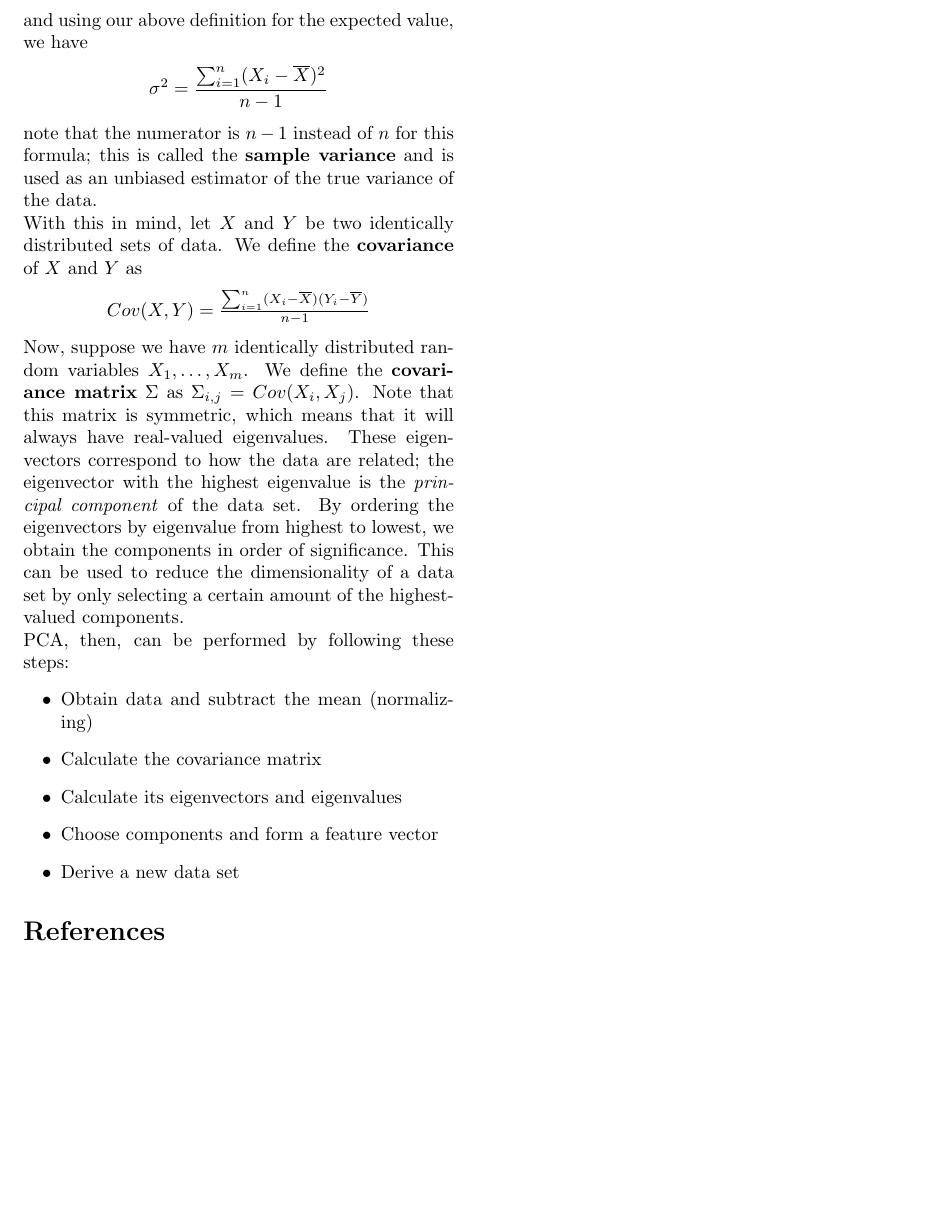
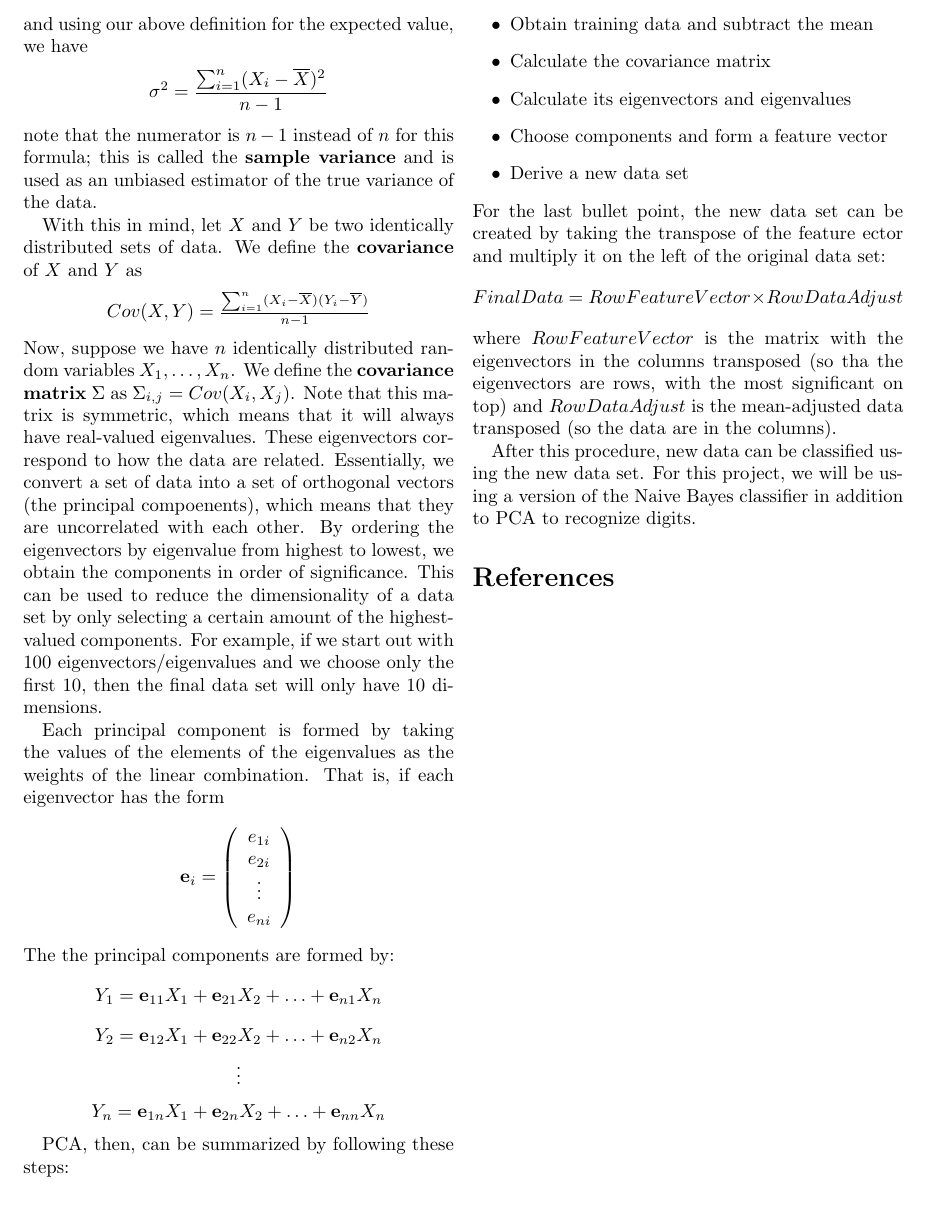
Before and after one commit to dgshep/STAT391FinalProject, a LaTeX paper (Final.tex): part of page 2 of 2, cut so that both start at the same text. Compiled offline with pdfLaTeX.

Commit message:
added to the Methods section a bit

```diff
--- a/Final.tex
+++ b/Final.tex
@@ -99,21 +99,37 @@ and using our above definition for the expected value, we have
 $\displaystyle \sigma^2 =
 \frac{\sum_{i=1}^{n}(X_i - \overline{X})^2}{n-1}$
 \end{center}
-note that the numerator is $n-1$ instead of $n$ for this formula; this is called the \textbf{sample variance} and is used as an unbiased estimator of the true variance of the data.\\
+note that the numerator is $n-1$ instead of $n$ for this formula; this is called the \textbf{sample variance} and is used as an unbiased estimator of the true variance of the data.
+
 With this in mind, let $X$ and $Y$ be two identically distributed sets of data. We define the \textbf{covariance} of $X$ and $Y$ as
 \begin{center}
 $Cov(X, Y) =
 \frac{\sum_{i=1}^{n}(X_i-\overline{X})(Y_i-\overline{Y})}{n-1}$
 \end{center}
-Now, suppose we have $m$ identically distributed random variables $X_1, \ldots, X_m$. We define the \textbf{covariance matrix} $\Sigma$ as $\Sigma_{i, j} = Cov(X_i, X_j)$. Note that this matrix is symmetric, which means that it will always have real-valued eigenvalues. These eigenvectors correspond to how the data are related; the eigenvector with the highest eigenvalue is the \emph{principal component} of the data set. By ordering the eigenvectors by eigenvalue from highest to lowest, we obtain the components in order of significance. This can be used to reduce the dimensionality of a data set by only selecting a certain amount of the highest-valued components.\\
-PCA, then, can be performed by following these steps:
+Now, suppose we have $n$ identically distributed random variables $X_1, \ldots, X_n$. We define the \textbf{covariance matrix} $\Sigma$ as $\Sigma_{i, j} = Cov(X_i, X_j)$. Note that this matrix is symmetric, which means that it will always have real-valued eigenvalues. These eigenvectors correspond to how the data are related. Essentially, we convert a set of data into a set of orthogonal vectors (the principal compoenents), which means that they are uncorrelated with each other. By ordering the eigenvectors by eigenvalue from highest to lowest, we obtain the components in order of significance. This can be used to reduce the dimensionality of a data set by only selecting a certain amount of the highest-valued components. For example, if we start out with 100 eigenvectors/eigenvalues and we choose only the first 10, then the final data set will only have 10 dimensions.
+
+Each principal component is formed by taking the values of the elements of the eigenvalues as the weights of the linear combination. That is, if each eigenvector has the form
+$${\bf e}_{i} = \left(\begin{array}{c} e_{1i} \\ e_{2i} \\ \vdots \\ e_{ni} \end{array}\right)$$
+The the principal components are formed by:
+$$Y_1 = {\bf e}_{11}X_1 + {\bf e}_{21}X_2 + \ldots + {\bf e}_{n1}X_n$$
+$$Y_2 = {\bf e}_{12}X_1 + {\bf e}_{22}X_2 + \ldots + {\bf e}_{n2}X_n$$
+$$\vdots$$
+$$Y_n = {\bf e}_{1n}X_1 + {\bf e}_{2n}X_2 + \ldots + {\bf e}_{nn}X_n$$
+
+PCA, then, can be summarized by following these steps:
 \begin{itemize}
-    \item Obtain data and subtract the mean (normalizing)
+    \item Obtain training data and subtract the mean
     \item Calculate the covariance matrix
     \item Calculate its eigenvectors and eigenvalues
     \item Choose components and form a feature vector
     \item Derive a new data set
 \end{itemize}
+For the last bullet point, the new data set can be created by taking the transpose of the feature ector and multiply it on the left of the original data set:
+$$FinalData = RowFeatureVector \times RowDataAdjust$$
+where $RowFeatureVector$ is the matrix with the eigenvectors in the columns transposed (so tha the eigenvectors are rows, with the most significant on top) and $RowDataAdjust$ is the mean-adjusted data transposed (so the data are in the columns).
+
+
+After this procedure, new data can be classified using the new data set. For this project, we will be using a version of the Naive Bayes classifier in addition to PCA to recognize digits.
 
 % section methods (end)
 \bibliographystyle{plain}
```
